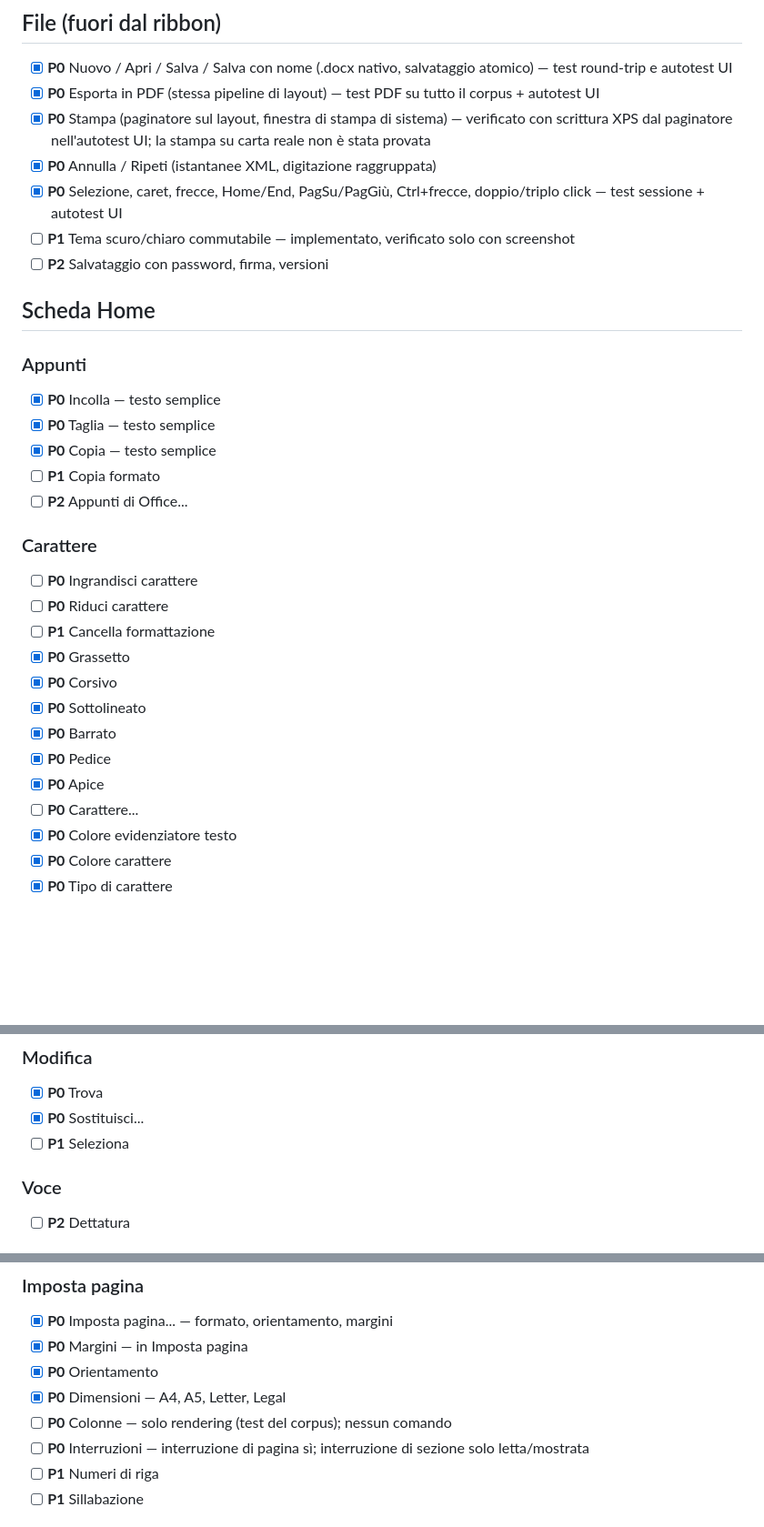
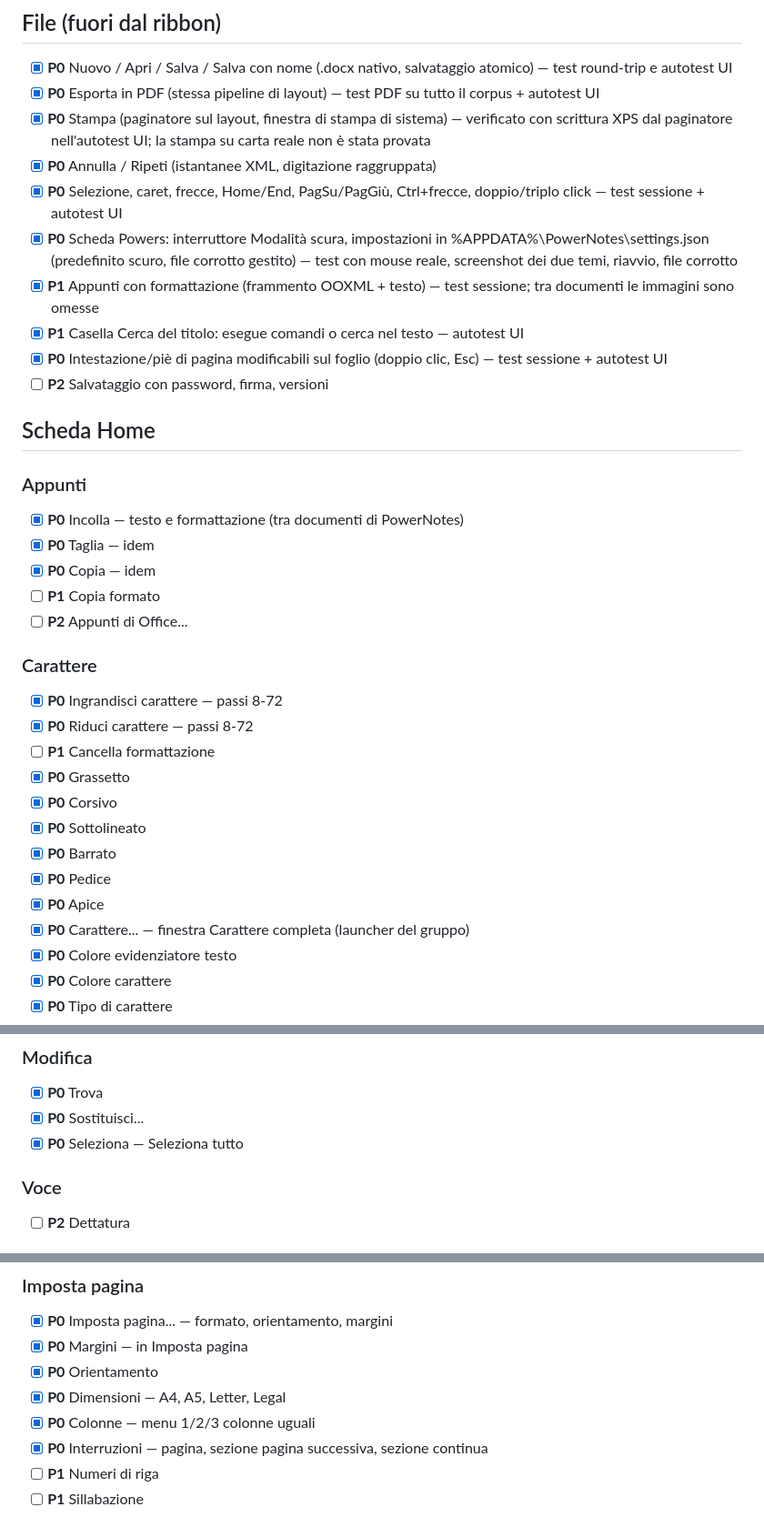
Before and after one commit to mikemike2112/PowerNotes, a Markdown page: FEATURES.md, 3 parts joined by grey strips. Shown at 91% size. Drawn GitHub-style; blank space fills up the shorter version.

```diff
--- a/FEATURES.md
+++ b/FEATURES.md
@@ -8,21 +8,24 @@ Inventario ricavato dal vero Word con UI Automation (`tools/inventory-ribbon.ps1
 - [x] **P0** Stampa (paginatore sul layout, finestra di stampa di sistema) — verificato con scrittura XPS dal paginatore nell'autotest UI; la stampa su carta reale non è stata provata
 - [x] **P0** Annulla / Ripeti (istantanee XML, digitazione raggruppata)
 - [x] **P0** Selezione, caret, frecce, Home/End, PagSu/PagGiù, Ctrl+frecce, doppio/triplo click — test sessione + autotest UI
-- [ ] **P1** Tema scuro/chiaro commutabile — implementato, verificato solo con screenshot
+- [x] **P0** Scheda Powers: interruttore Modalità scura, impostazioni in %APPDATA%\PowerNotes\settings.json (predefinito scuro, file corrotto gestito) — test con mouse reale, screenshot dei due temi, riavvio, file corrotto
+- [x] **P1** Appunti con formattazione (frammento OOXML + testo) — test sessione; tra documenti le immagini sono omesse
+- [x] **P1** Casella Cerca del titolo: esegue comandi o cerca nel testo — autotest UI
+- [x] **P0** Intestazione/piè di pagina modificabili sul foglio (doppio clic, Esc) — test sessione + autotest UI
 - [ ] **P2** Salvataggio con password, firma, versioni
 
 ## Scheda Home
 
 ### Appunti
-- [x] **P0** Incolla — testo semplice
-- [x] **P0** Taglia — testo semplice
-- [x] **P0** Copia — testo semplice
+- [x] **P0** Incolla — testo e formattazione (tra documenti di PowerNotes)
+- [x] **P0** Taglia — idem
+- [x] **P0** Copia — idem
 - [ ] **P1** Copia formato
 - [ ] **P2** Appunti di Office...
 
 ### Carattere
-- [ ] **P0** Ingrandisci carattere
-- [ ] **P0** Riduci carattere
+- [x] **P0** Ingrandisci carattere — passi 8-72
+- [x] **P0** Riduci carattere — passi 8-72
 - [ ] **P1** Cancella formattazione
 - [x] **P0** Grassetto
 - [x] **P0** Corsivo
@@ -30,7 +33,7 @@ Inventario ricavato dal vero Word con UI Automation (`tools/inventory-ribbon.ps1
 - [x] **P0** Barrato
 - [x] **P0** Pedice
 - [x] **P0** Apice
-- [ ] **P0** Carattere...
+- [x] **P0** Carattere... — finestra Carattere completa (launcher del gruppo)
 - [x] **P0** Colore evidenziatore testo
 - [x] **P0** Colore carattere
 - [x] **P0** Tipo di carattere
@@ -61,7 +64,7 @@ Inventario ricavato dal vero Word con UI Automation (`tools/inventory-ribbon.ps1
 ### Modifica
 - [x] **P0** Trova
 - [x] **P0** Sostituisci...
-- [ ] **P1** Seleziona
+- [x] **P0** Seleziona — Seleziona tutto
 
 ### Voce
 - [ ] **P2** Dettatura
@@ -152,8 +155,8 @@ Inventario ricavato dal vero Word con UI Automation (`tools/inventory-ribbon.ps1
 - [x] **P0** Margini — in Imposta pagina
 - [x] **P0** Orientamento
 - [x] **P0** Dimensioni — A4, A5, Letter, Legal
-- [ ] **P0** Colonne — solo rendering (test del corpus); nessun comando
-- [ ] **P0** Interruzioni — interruzione di pagina sì; interruzione di sezione solo letta/mostrata
+- [x] **P0** Colonne — menu 1/2/3 colonne uguali
+- [x] **P0** Interruzioni — pagina, sezione pagina successiva, sezione continua
 - [ ] **P1** Numeri di riga
 - [ ] **P1** Sillabazione
 
```
Also changed, not shown: COMPAT.md (+10 -8 lines), README.md (+5 -2 lines), docs/screenshot-chiaro.png (added), docs/screenshot-layout.png (added), docs/screenshot-scuro.png (added), docs/screenshot-tabella.png (added), 4 other files.
